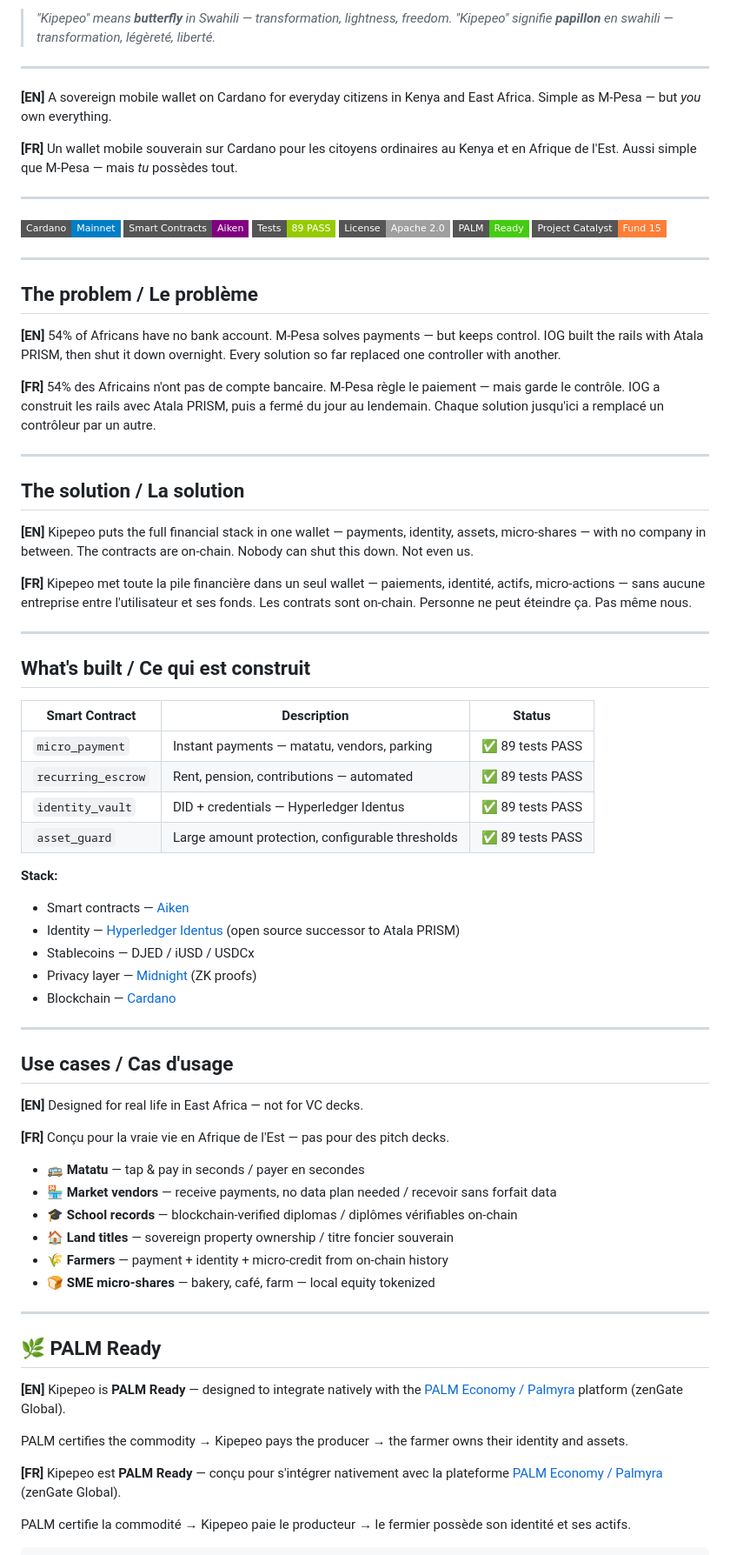
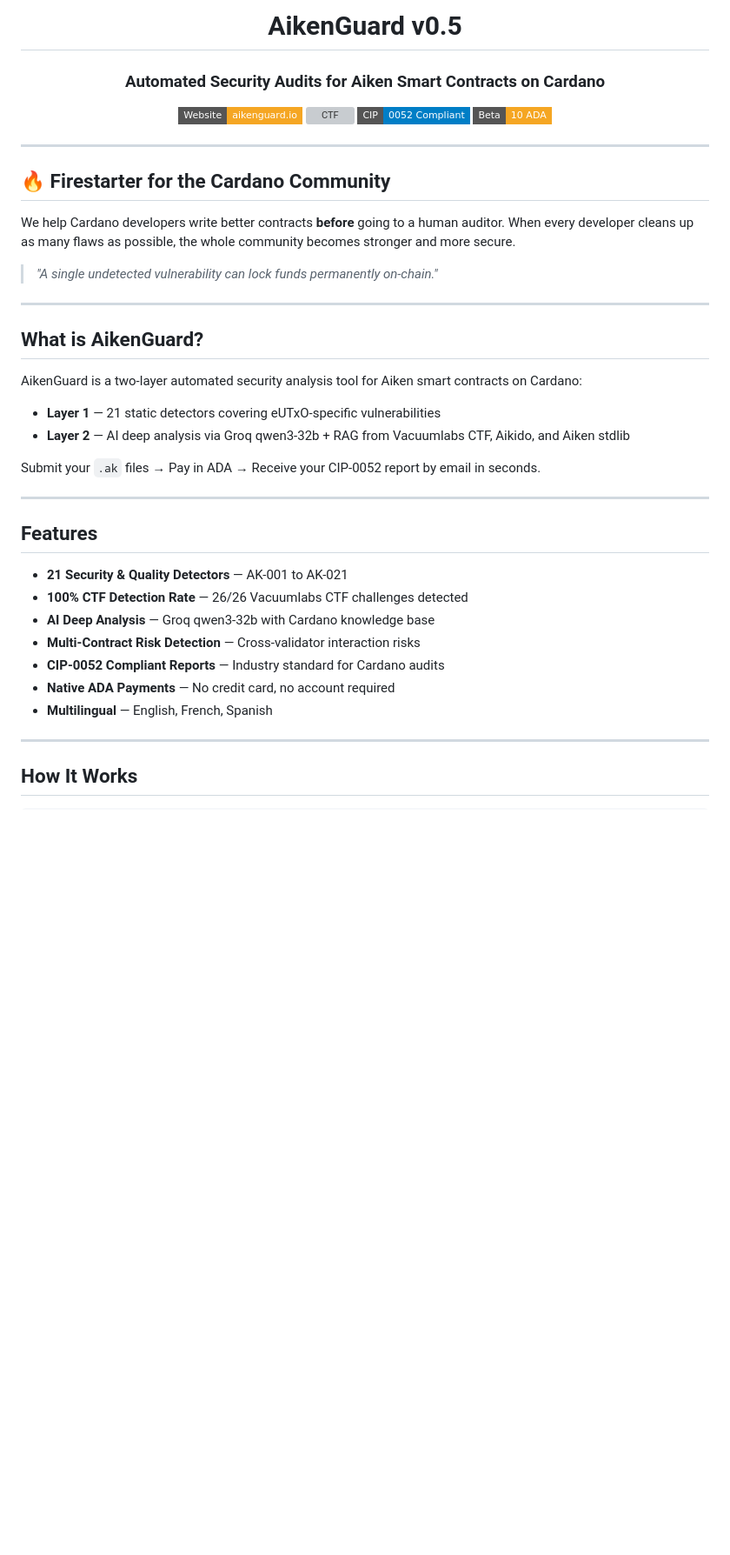
Before and after one commit to KipepeoWallet/AikenGuard, a Markdown page: README.md, the part around one of its changes. Shown at 87% size. Rendered like a GitHub page; badges without logos; blank space fills up the shorter version; grey boxes are pictures that could not be loaded.

````diff
--- a/README.md
+++ b/README.md
@@ -2,81 +4,47 @@
 
-> *"Kipepeo" means **butterfly** in Swahili — transformation, lightness, freedom.*
-> *"Kipepeo" signifie **papillon** en swahili — transformation, légèreté, liberté.*
+<h1 align="center">AikenGuard v0.5</h1>
+<h3 align="center">Automated Security Audits for Aiken Smart Contracts on Cardano</h3>
+
+<p align="center">
+  <a href="https://aikenguard.io"><img src="https://img.shields.io/badge/Website-aikenguard.io-f5a623?style=flat-square" alt="Website"></a>
+  <a href="https://github.com/vacuumlabs/cardano-ctf"><img src="https://img.shields.io/badge/CTF%20Detection-26%2F26%20100%25-brightgreen?style=flat-square" alt="CTF"></a>
+  <img src="https://img.shields.io/badge/CIP-0052%20Compliant-blue?style=flat-square" alt="CIP-0052">
+  <img src="https://img.shields.io/badge/Beta-10%20ADA-f5a623?style=flat-square" alt="Beta">
+</p>
 
 ---
 
-**[EN]** A sovereign mobile wallet on Cardano for everyday citizens in Kenya and East Africa. Simple as M-Pesa — but *you* own everything.
+## 🔥 Firestarter for the Cardano Community
 
-**[FR]** Un wallet mobile souverain sur Cardano pour les citoyens ordinaires au Kenya et en Afrique de l'Est. Aussi simple que M-Pesa — mais *tu* possèdes tout.
+We help Cardano developers write better contracts **before** going to a human auditor. When every developer cleans up as many flaws as possible, the whole community becomes stronger and more secure.
+
+> *"A single undetected vulnerability can lock funds permanently on-chain."*
 
 ---
 
-[![Cardano](https://img.shields.io/badge/Cardano-Mainnet-blue?style=flat-square&logo=cardano)](https://cardano.org)
-[![Aiken](https://img.shields.io/badge/Smart%20Contracts-Aiken-purple?style=flat-square)](https://aiken-lang.org)
-[![Tests](https://img.shields.io/badge/Tests-89%20PASS-green?style=flat-square)](#)
-[![License](https://img.shields.io/badge/License-Apache%202.0-lightgrey?style=flat-square)](LICENSE)
-[![PALM Ready](https://img.shields.io/badge/PALM-Ready-brightgreen?style=flat-square)](https://palmeconomy.io)
-[![Fund15](https://img.shields.io/badge/Project%20Catalyst-Fund%2015-orange?style=flat-square)](https://projectcatalyst.io)
+## What is AikenGuard?
+
+AikenGuard is a two-layer automated security analysis tool for Aiken smart contracts on Cardano:
+
+- **Layer 1** — 21 static detectors covering eUTxO-specific vulnerabilities
+- **Layer 2** — AI deep analysis via Groq qwen3-32b + RAG from Vacuumlabs CTF, Aikido, and Aiken stdlib
+
+Submit your `.ak` files → Pay in ADA → Receive your CIP-0052 report by email in seconds.
 
 ---
 
-## The problem / Le problème
+## Features
 
-**[EN]** 54% of Africans have no bank account. M-Pesa solves payments — but keeps control. IOG built the rails with Atala PRISM, then shut it down overnight. Every solution so far replaced one controller with another.
-
-**[FR]** 54% des Africains n'ont pas de compte bancaire. M-Pesa règle le paiement — mais garde le contrôle. IOG a construit les rails avec Atala PRISM, puis a fermé du jour au lendemain. Chaque solution jusqu'ici a remplacé un contrôleur par un autre.
+- **21 Security & Quality Detectors** — AK-001 to AK-021
+- **100% CTF Detection Rate** — 26/26 Vacuumlabs CTF challenges detected
+- **AI Deep Analysis** — Groq qwen3-32b with Cardano knowledge base
+- **Multi-Contract Risk Detection** — Cross-validator interaction risks
+- **CIP-0052 Compliant Reports** — Industry standard for Cardano audits
+- **Native ADA Payments** — No credit card, no account required
+- **Multilingual** — English, French, Spanish
 
 ---
 
-## The solution / La solution
-
-**[EN]** Kipepeo puts the full financial stack in one wallet — payments, identity, assets, micro-shares — with no company in between. The contracts are on-chain. Nobody can shut this down. Not even us.
-
-**[FR]** Kipepeo met toute la pile financière dans un seul wallet — paiements, identité, actifs, micro-actions — sans aucune entreprise entre l'utilisateur et ses fonds. Les contrats sont on-chain. Personne ne peut éteindre ça. Pas même nous.
-
----
-
-## What's built / Ce qui est construit
-
-| Smart Contract | Description | Status |
-|---|---|---|
-| `micro_payment` | Instant payments — matatu, vendors, parking | ✅ 89 tests PASS |
-| `recurring_escrow` | Rent, pension, contributions — automated | ✅ 89 tests PASS |
-| `identity_vault` | DID + credentials — Hyperledger Identus | ✅ 89 tests PASS |
-| `asset_guard` | Large amount protection, configurable thresholds | ✅ 89 tests PASS |
-
-**Stack:**
-- Smart contracts — [Aiken](https://aiken-lang.org)
-- Identity — [Hyperledger Identus](https://github.com/hyperledger/identus) (open source successor to Atala PRISM)
-- Stablecoins — DJED / iUSD / USDCx
-- Privacy layer — [Midnight](https://midnight.network) (ZK proofs)
-- Blockchain — [Cardano](https://cardano.org)
-
----
-
-## Use cases / Cas d'usage
-
-**[EN]** Designed for real life in East Africa — not for VC decks.
-
-**[FR]** Conçu pour la vraie vie en Afrique de l'Est — pas pour des pitch decks.
-
-- 🚌 **Matatu** — tap & pay in seconds / payer en secondes
-- 🏪 **Market vendors** — receive payments, no data plan needed / recevoir sans forfait data
-- 🎓 **School records** — blockchain-verified diplomas / diplômes vérifiables on-chain
-- 🏠 **Land titles** — sovereign property ownership / titre foncier souverain
-- 🌾 **Farmers** — payment + identity + micro-credit from on-chain history
-- 🍞 **SME micro-shares** — bakery, café, farm — local equity tokenized
-
----
-
-## 🌿 PALM Ready
-
-**[EN]** Kipepeo is **PALM Ready** — designed to integrate natively with the [PALM Economy / Palmyra](https://palmeconomy.io) platform (zenGate Global).
-
-PALM certifies the commodity → Kipepeo pays the producer → the farmer owns their identity and assets.
-
-**[FR]** Kipepeo est **PALM Ready** — conçu pour s'intégrer nativement avec la plateforme [PALM Economy / Palmyra](https://palmeconomy.io) (zenGate Global).
-
-PALM certifie la commodité → Kipepeo paie le producteur → le fermier possède son identité et ses actifs.
+## How It Works
 
 ```
````
Also changed, not shown: other parts of README.md (+67 -115 lines).
